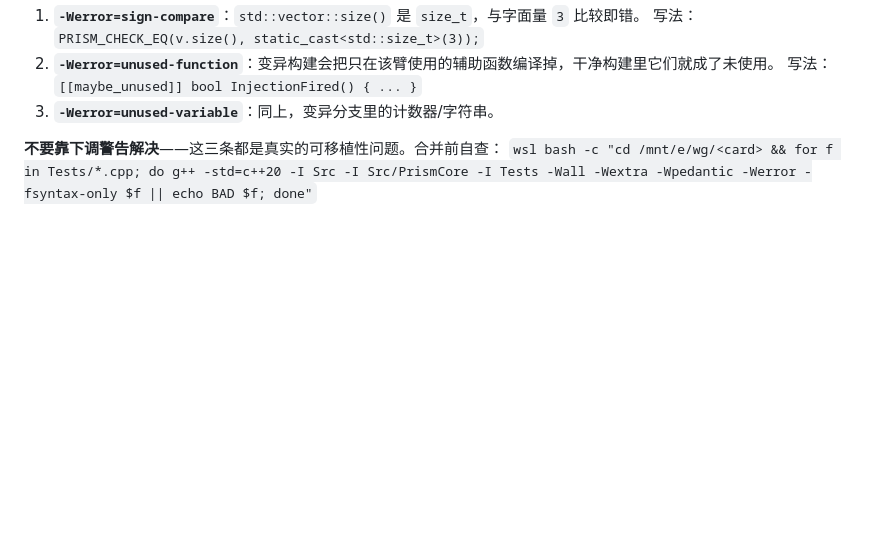
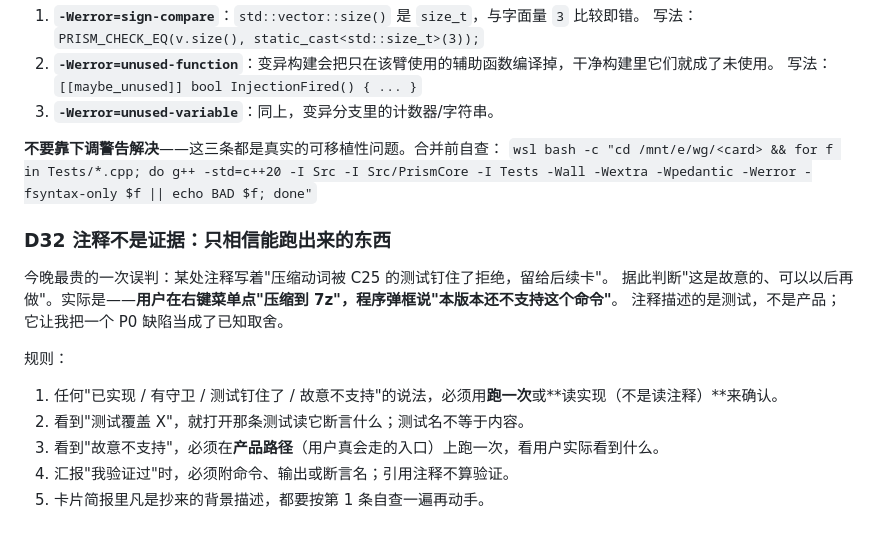
Before and after one commit to xueweijian/prism-archive, a Markdown page: docs/CONTRACTS.md, the part around the change. GitHub-like rendering; blank space fills up the shorter version.

```diff
--- a/docs/CONTRACTS.md
+++ b/docs/CONTRACTS.md
@@ -118,3 +118,15 @@ CI 的 Linux lane 用 `-Wall -Wextra -Wpedantic -Werror` 编 PrismCore 测试，
 
 **不要靠下调警告解决**——这三条都是真实的可移植性问题。合并前自查：
 `wsl bash -c "cd /mnt/e/wg/<card> && for f in Tests/*.cpp; do g++ -std=c++20 -I Src -I Src/PrismCore -I Tests -Wall -Wextra -Wpedantic -Werror -fsyntax-only $f || echo BAD $f; done"`
+### D32 注释不是证据：只相信能跑出来的东西
+
+今晚最贵的一次误判：某处注释写着"压缩动词被 C25 的测试钉住了拒绝，留给后续卡"。
+据此判断"这是故意的、可以以后再做"。实际是——**用户在右键菜单点"压缩到 7z"，程序弹框说"本版本还不支持这个命令"**。
+注释描述的是测试，不是产品；它让我把一个 P0 缺陷当成了已知取舍。
+
+规则：
+1. 任何"已实现 / 有守卫 / 测试钉住了 / 故意不支持"的说法，必须用**跑一次**或**读实现（不是读注释）**来确认。
+2. 看到"测试覆盖 X"，就打开那条测试读它断言什么；测试名不等于内容。
+3. 看到"故意不支持"，必须在**产品路径**（用户真会走的入口）上跑一次，看用户实际看到什么。
+4. 汇报"我验证过"时，必须附命令、输出或断言名；引用注释不算验证。
+5. 卡片简报里凡是抄来的背景描述，都要按第 1 条自查一遍再动手。
```
Also changed, not shown: AGENTS.md (added, +46 -0 lines).
